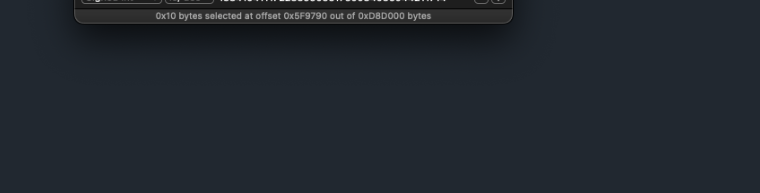
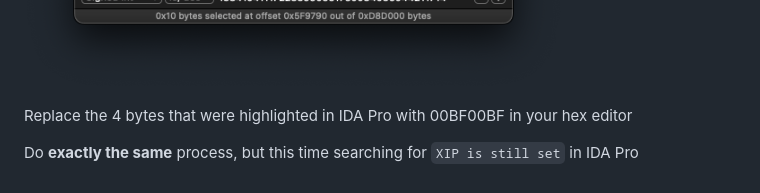
Before and after one commit to Kaiden-AC/iOS6-5C, a Markdown page: index.md, the part around the change. Rendered like a GitHub page; blank space fills up the shorter version.

```diff
--- a/index.md
+++ b/index.md
@@ -130,3 +130,7 @@ First take note of just the 4 bytes that are highlighted, then copy all the byte
 <p align="left">
   <img src="images/bl-hex-hex-fiend.png" alt="Hex Fiend BL hex" style="background-color: transparent;" />
 </p>
+
+Replace the 4 bytes that were highlighted in IDA Pro with 00BF00BF in your hex editor
+
+Do **exactly the same** process, but this time searching for `XIP is still set` in IDA Pro
```
